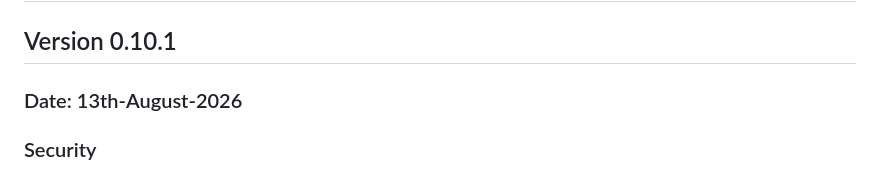
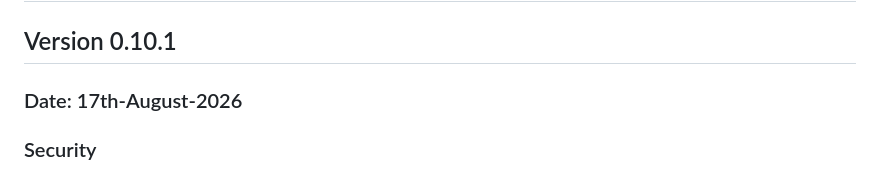
Before and after one commit to contentstack/contentstack-ruby, a Markdown page: CHANGELOG.md, the part around the change. Rendered like a GitHub page.

Commit message:
Update release date for version 0.10.1

```diff
--- a/CHANGELOG.md
+++ b/CHANGELOG.md
@@ -1,7 +1,7 @@
 ## CHANGELOG
 
 ## Version 0.10.1
-### Date: 13th-August-2026
+### Date: 17th-August-2026
  ### Security
  - Upgraded `json` dependency from `2.20.0` to `2.21.2` to remediate CVE-2026-71847 (SNYK-RUBY-JSON-18599450) — Use After Free (CWE-416) in `JSON::ResumableParser#partial_value`, CVSS 8.7 High.
 
```
